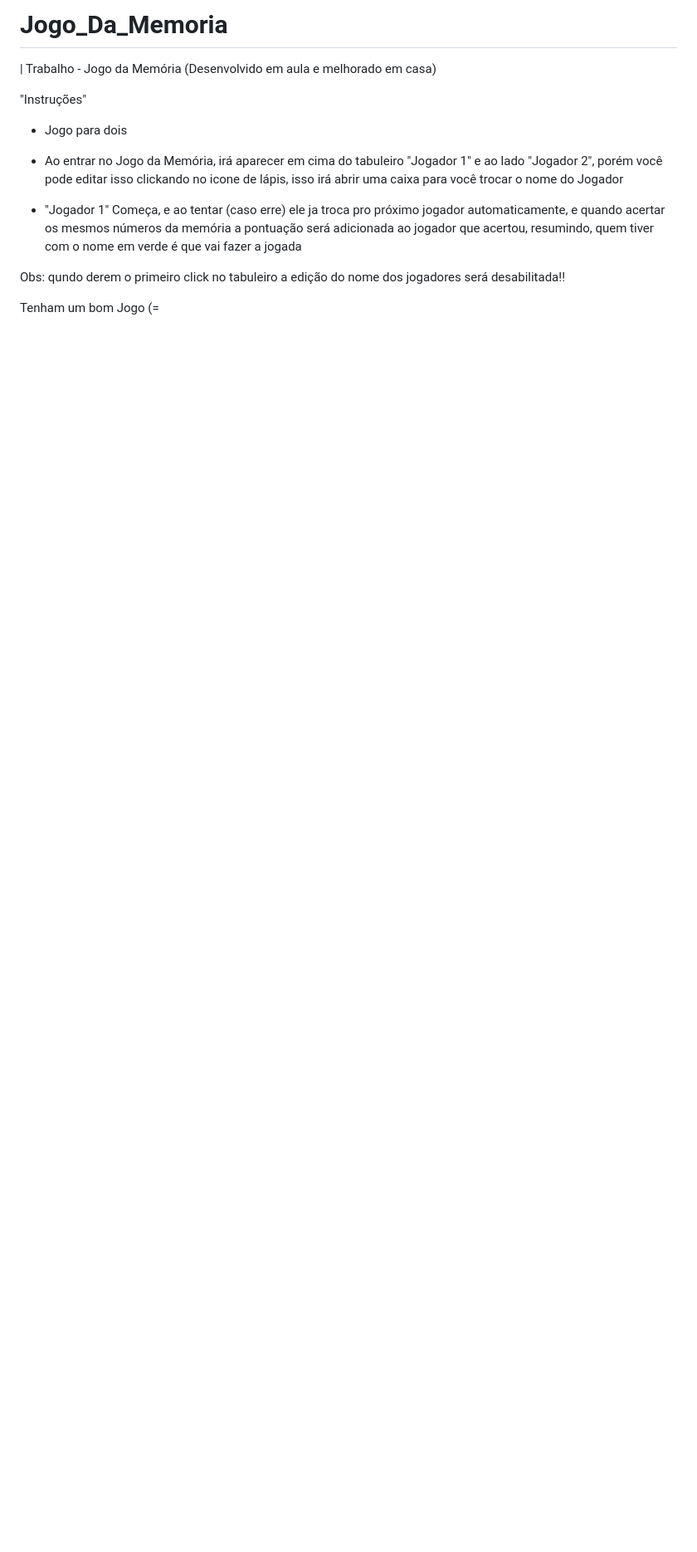
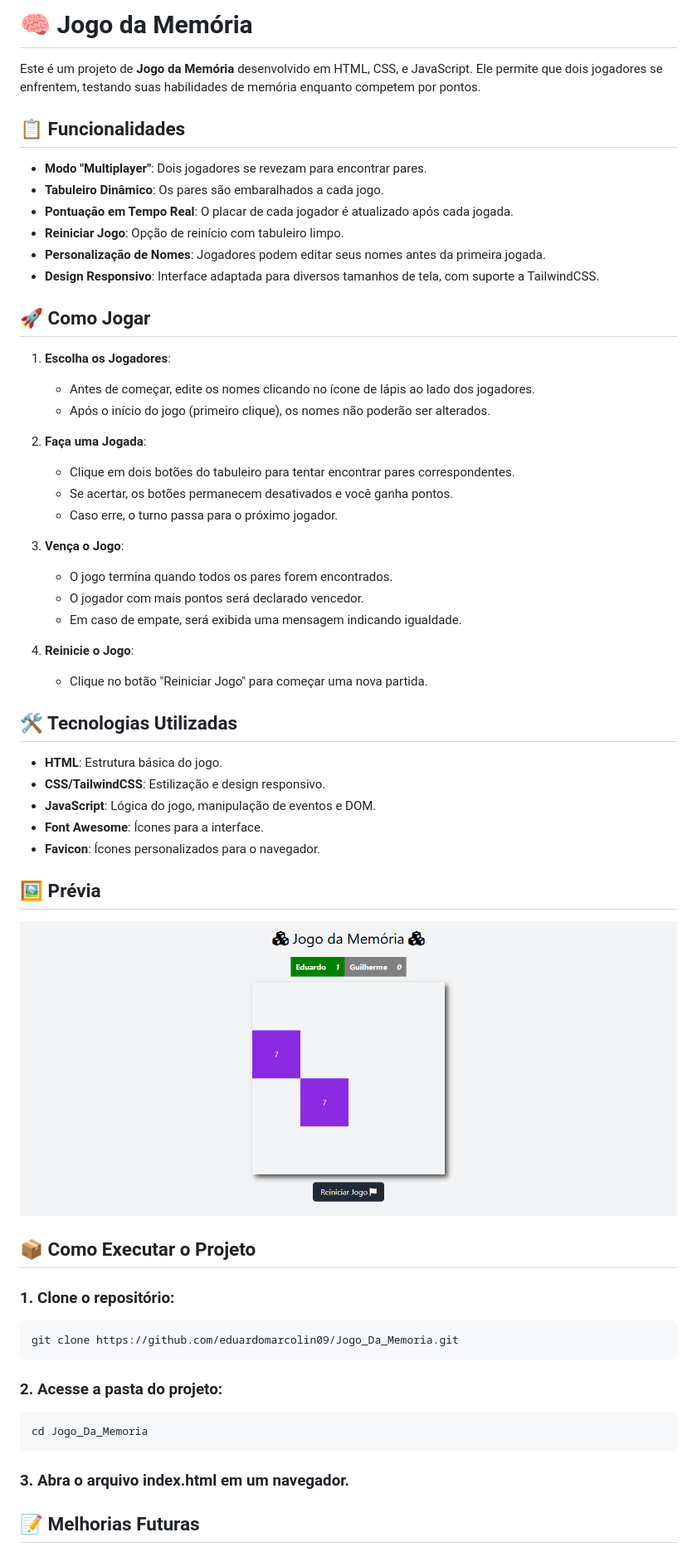
Before and after one commit to eduardomarcolin09/Jogo_Da_Memoria, a Markdown page: README.md, the part around the change printed below. Shown: that part at 83% size. GitHub-like rendering; pictures changed too: imagens/preview.png (added); blank space fills up the shorter version.

Commit message:
Atualização README.md

````diff
--- a/README.md
+++ b/README.md
@@ -1,14 +1,62 @@
-# Jogo_Da_Memoria
-| Trabalho - Jogo da Memória (Desenvolvido em aula e melhorado em casa)
+# 🧠 **Jogo da Memória**
 
-"Instruções"
+Este é um projeto de **Jogo da Memória** desenvolvido em HTML, CSS, e JavaScript. Ele permite que dois jogadores se enfrentem, testando suas habilidades de memória enquanto competem por pontos.
 
-* Jogo para dois
+## 📋 **Funcionalidades**
 
-* Ao entrar no Jogo da Memória, irá aparecer em cima do tabuleiro "Jogador 1" e ao lado "Jogador 2", porém você pode editar isso clickando no icone de lápis, isso irá abrir uma caixa para você trocar o nome do Jogador
+- **Modo "Multiplayer"**: Dois jogadores se revezam para encontrar pares.
+- **Tabuleiro Dinâmico**: Os pares são embaralhados a cada jogo.
+- **Pontuação em Tempo Real**: O placar de cada jogador é atualizado após cada jogada.
+- **Reiniciar Jogo**: Opção de reinício com tabuleiro limpo.
+- **Personalização de Nomes**: Jogadores podem editar seus nomes antes da primeira jogada.
+- **Design Responsivo**: Interface adaptada para diversos tamanhos de tela, com suporte a TailwindCSS.
 
-* "Jogador 1" Começa, e ao tentar (caso erre) ele ja troca pro próximo jogador automaticamente, e quando acertar os mesmos números da memória a pontuação será adicionada ao jogador que acertou, resumindo, quem tiver com o nome em verde é que vai fazer a jogada
+## 🚀 **Como Jogar**
 
-Obs: qundo derem o primeiro click no tabuleiro a edição do nome dos jogadores será desabilitada!!
+1. **Escolha os Jogadores**:
+   - Antes de começar, edite os nomes clicando no ícone de lápis ao lado dos jogadores.
+   - Após o início do jogo (primeiro clique), os nomes não poderão ser alterados.
 
-Tenham um bom Jogo (=
+2. **Faça uma Jogada**:
+   - Clique em dois botões do tabuleiro para tentar encontrar pares correspondentes.
+   - Se acertar, os botões permanecem desativados e você ganha pontos.
+   - Caso erre, o turno passa para o próximo jogador.
+
+3. **Vença o Jogo**:
+   - O jogo termina quando todos os pares forem encontrados.
+   - O jogador com mais pontos será declarado vencedor.
+   - Em caso de empate, será exibida uma mensagem indicando igualdade.
+
+4. **Reinicie o Jogo**:
+   - Clique no botão "Reiniciar Jogo" para começar uma nova partida.
+
+## 🛠️ Tecnologias Utilizadas
+
+- **HTML**: Estrutura básica do jogo.
+- **CSS/TailwindCSS**: Estilização e design responsivo.
+- **JavaScript**: Lógica do jogo, manipulação de eventos e DOM.
+- **Font Awesome**: Ícones para a interface.
+- **Favicon**: Ícones personalizados para o navegador.
+
+## 🖼️ Prévia
+
+![Prévia do Jogo da Memória](./imagens/preview.png)
+
+## 📦 Como Executar o Projeto
+
+### 1. Clone o repositório:
+
+```bash
+git clone https://github.com/eduardomarcolin09/Jogo_Da_Memoria.git
+```
+
+### 2. Acesse a pasta do projeto:
+
+```bash
+cd Jogo_Da_Memoria
+```
+
+### 3. Abra o arquivo index.html em um navegador.
+
+## 📝 **Melhorias Futuras**
+
````
Also changed, not shown: other parts of README.md (+10 -0 lines).
